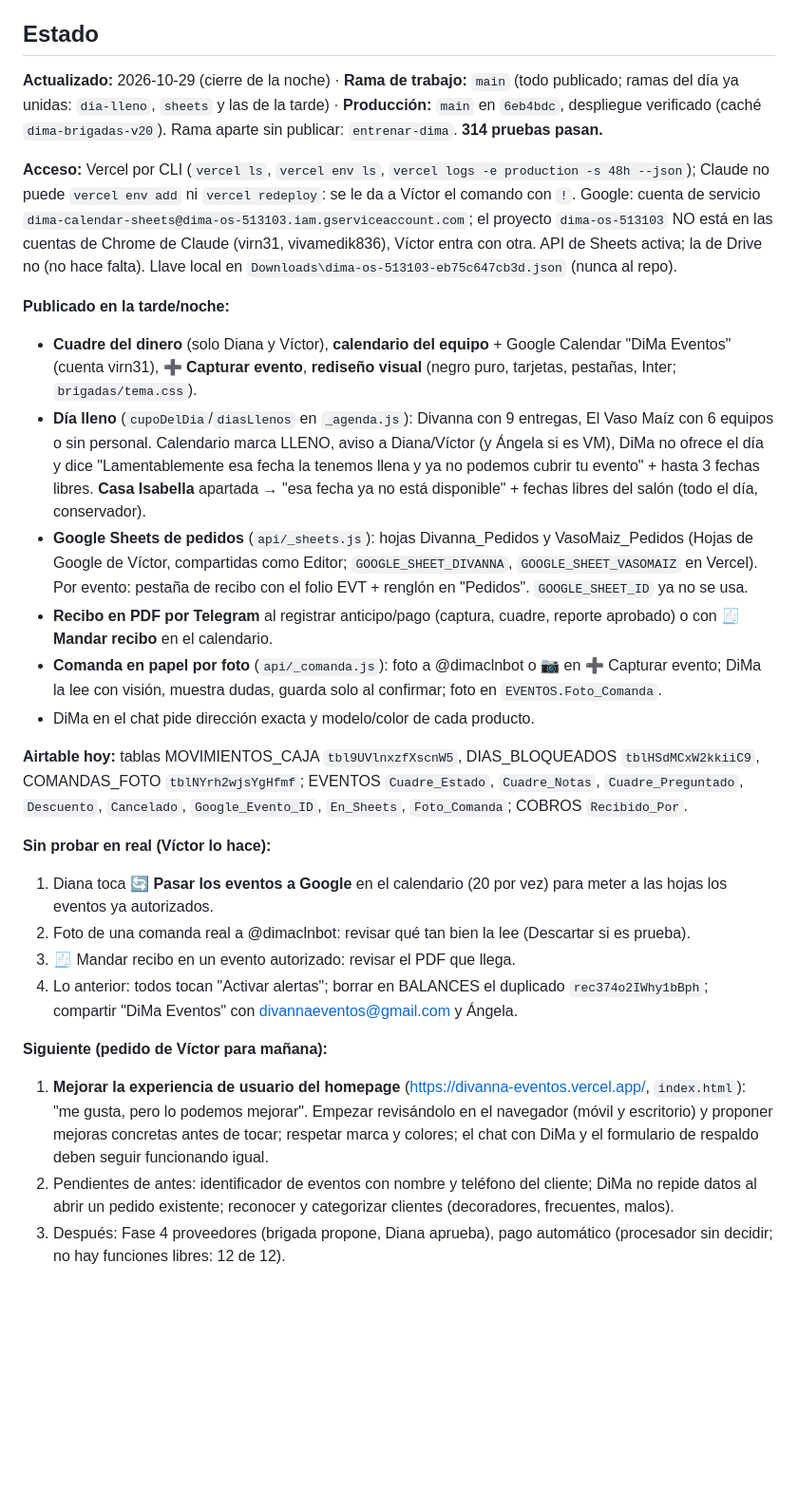
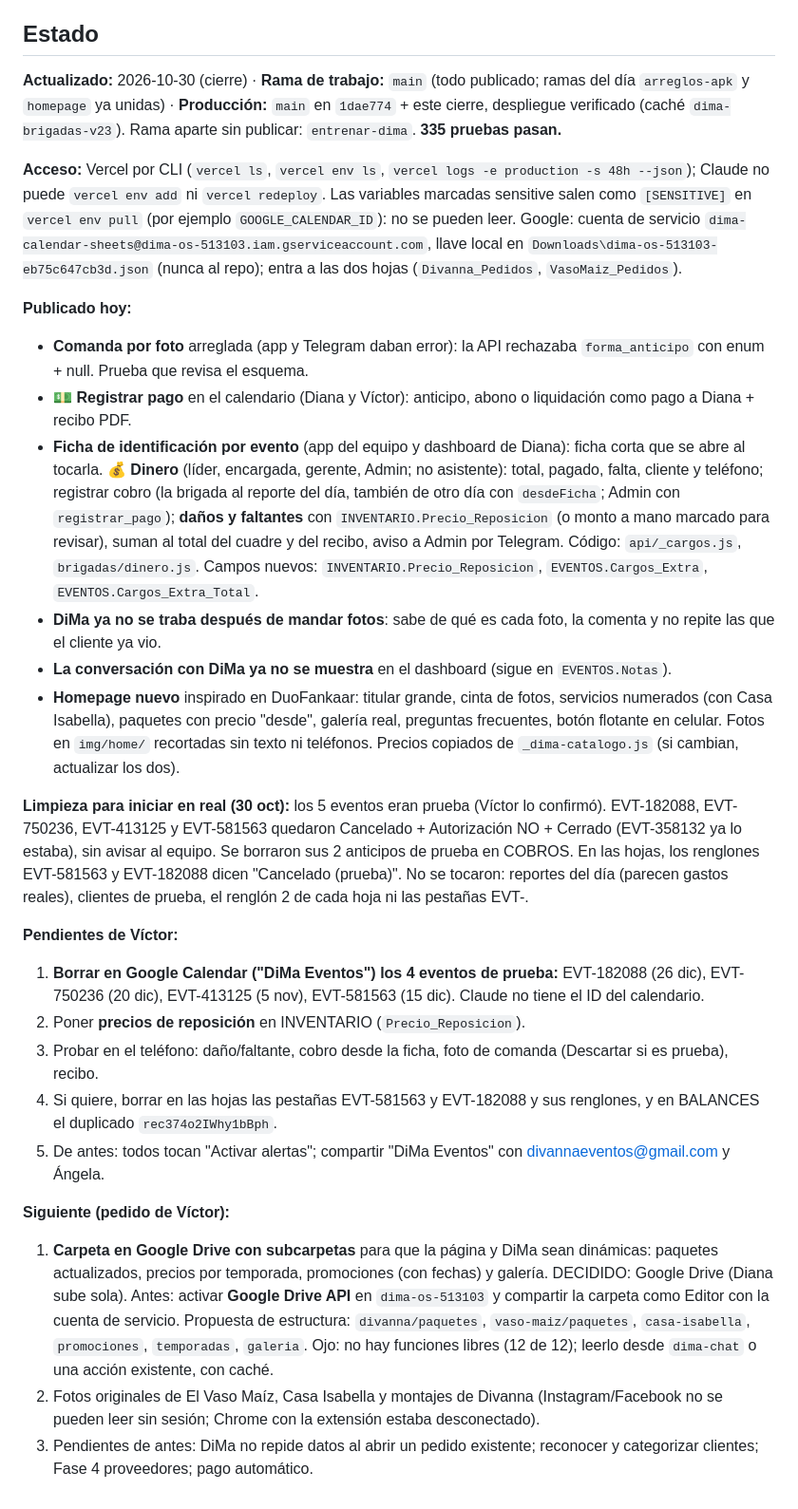
Before and after one commit to virn31/Divanna-Eventos, a Markdown page: docs/SESION.md, the part around the change. Shown at 95% size. GitHub-like rendering; blank space fills up the shorter version.

Commit message:
Cierre 2026-10-30: estado del día, limpieza para iniciar en real y siguiente paso (carpeta en Drive)
Co-Authored-By: Claude Opus 5.5 <noreply@anthropic.com>

```diff
--- a/docs/SESION.md
+++ b/docs/SESION.md
@@ -28,27 +28,28 @@ Víctor dice **"cerrar"** al terminar el día y **"continuar"** al día siguient
 
 ## Estado
 
-**Actualizado:** 2026-10-29 (cierre de la noche) · **Rama de trabajo:** `main` (todo publicado; ramas del día ya unidas: `dia-lleno`, `sheets` y las de la tarde) · **Producción:** `main` en `6eb4bdc`, despliegue verificado (caché `dima-brigadas-v20`). Rama aparte sin publicar: `entrenar-dima`. **314 pruebas pasan.**
+**Actualizado:** 2026-10-30 (cierre) · **Rama de trabajo:** `main` (todo publicado; ramas del día `arreglos-apk` y `homepage` ya unidas) · **Producción:** `main` en `1dae774` + este cierre, despliegue verificado (caché `dima-brigadas-v23`). Rama aparte sin publicar: `entrenar-dima`. **335 pruebas pasan.**
 
-**Acceso:** Vercel por CLI (`vercel ls`, `vercel env ls`, `vercel logs -e production -s 48h --json`); Claude no puede `vercel env add` ni `vercel redeploy`: se le da a Víctor el comando con `!`. Google: cuenta de servicio `dima-calendar-sheets@dima-os-513103.iam.gserviceaccount.com`; el proyecto `dima-os-513103` NO está en las cuentas de Chrome de Claude (virn31, vivamedik836), Víctor entra con otra. API de Sheets activa; la de Drive no (no hace falta). Llave local en `Downloads\dima-os-513103-eb75c647cb3d.json` (nunca al repo).
+**Acceso:** Vercel por CLI (`vercel ls`, `vercel env ls`, `vercel logs -e production -s 48h --json`); Claude no puede `vercel env add` ni `vercel redeploy`. Las variables marcadas sensitive salen como `[SENSITIVE]` en `vercel env pull` (por ejemplo `GOOGLE_CALENDAR_ID`): no se pueden leer. Google: cuenta de servicio `dima-calendar-sheets@dima-os-513103.iam.gserviceaccount.com`, llave local en `Downloads\dima-os-513103-eb75c647cb3d.json` (nunca al repo); entra a las dos hojas (`Divanna_Pedidos`, `VasoMaiz_Pedidos`).
 
-**Publicado en la tarde/noche:**
-- **Cuadre del dinero** (solo Diana y Víctor), **calendario del equipo** + Google Calendar "DiMa Eventos" (cuenta virn31), ➕ **Capturar evento**, **rediseño visual** (negro puro, tarjetas, pestañas, Inter; `brigadas/tema.css`).
-- **Día lleno** (`cupoDelDia`/`diasLlenos` en `_agenda.js`): Divanna con 9 entregas, El Vaso Maíz con 6 equipos o sin personal. Calendario marca LLENO, aviso a Diana/Víctor (y Ángela si es VM), DiMa no ofrece el día y dice "Lamentablemente esa fecha la tenemos llena y ya no podemos cubrir tu evento" + hasta 3 fechas libres. **Casa Isabella** apartada → "esa fecha ya no está disponible" + fechas libres del salón (todo el día, conservador).
-- **Google Sheets de pedidos** (`api/_sheets.js`): hojas Divanna_Pedidos y VasoMaiz_Pedidos (Hojas de Google de Víctor, compartidas como Editor; `GOOGLE_SHEET_DIVANNA`, `GOOGLE_SHEET_VASOMAIZ` en Vercel). Por evento: pestaña de recibo con el folio EVT + renglón en "Pedidos". `GOOGLE_SHEET_ID` ya no se usa.
-- **Recibo en PDF por Telegram** al registrar anticipo/pago (captura, cuadre, reporte aprobado) o con 🧾 **Mandar recibo** en el calendario.
-- **Comanda en papel por foto** (`api/_comanda.js`): foto a @dimaclnbot o 📷 en ➕ Capturar evento; DiMa la lee con visión, muestra dudas, guarda solo al confirmar; foto en `EVENTOS.Foto_Comanda`.
-- DiMa en el chat pide dirección exacta y modelo/color de cada producto.
+**Publicado hoy:**
+- **Comanda por foto** arreglada (app y Telegram daban error): la API rechazaba `forma_anticipo` con enum + null. Prueba que revisa el esquema.
+- **💵 Registrar pago** en el calendario (Diana y Víctor): anticipo, abono o liquidación como pago a Diana + recibo PDF.
+- **Ficha de identificación por evento** (app del equipo y dashboard de Diana): ficha corta que se abre al tocarla. **💰 Dinero** (líder, encargada, gerente, Admin; no asistente): total, pagado, falta, cliente y teléfono; registrar cobro (la brigada al reporte del día, también de otro día con `desdeFicha`; Admin con `registrar_pago`); **daños y faltantes** con `INVENTARIO.Precio_Reposicion` (o monto a mano marcado para revisar), suman al total del cuadre y del recibo, aviso a Admin por Telegram. Código: `api/_cargos.js`, `brigadas/dinero.js`. Campos nuevos: `INVENTARIO.Precio_Reposicion`, `EVENTOS.Cargos_Extra`, `EVENTOS.Cargos_Extra_Total`.
+- **DiMa ya no se traba después de mandar fotos**: sabe de qué es cada foto, la comenta y no repite las que el cliente ya vio.
+- **La conversación con DiMa ya no se muestra** en el dashboard (sigue en `EVENTOS.Notas`).
+- **Homepage nuevo** inspirado en DuoFankaar: titular grande, cinta de fotos, servicios numerados (con Casa Isabella), paquetes con precio "desde", galería real, preguntas frecuentes, botón flotante en celular. Fotos en `img/home/` recortadas sin texto ni teléfonos. Precios copiados de `_dima-catalogo.js` (si cambian, actualizar los dos).
 
-**Airtable hoy:** tablas MOVIMIENTOS_CAJA `tbl9UVlnxzfXscnW5`, DIAS_BLOQUEADOS `tblHSdMCxW2kkiiC9`, COMANDAS_FOTO `tblNYrh2wjsYgHfmf`; EVENTOS `Cuadre_Estado`, `Cuadre_Notas`, `Cuadre_Preguntado`, `Descuento`, `Cancelado`, `Google_Evento_ID`, `En_Sheets`, `Foto_Comanda`; COBROS `Recibido_Por`.
+**Limpieza para iniciar en real (30 oct):** los 5 eventos eran prueba (Víctor lo confirmó). EVT-182088, EVT-750236, EVT-413125 y EVT-581563 quedaron Cancelado + Autorización NO + Cerrado (EVT-358132 ya lo estaba), sin avisar al equipo. Se borraron sus 2 anticipos de prueba en COBROS. En las hojas, los renglones EVT-581563 y EVT-182088 dicen "Cancelado (prueba)". No se tocaron: reportes del día (parecen gastos reales), clientes de prueba, el renglón 2 de cada hoja ni las pestañas EVT-.
 
-**Sin probar en real (Víctor lo hace):**
-1. Diana toca **🔄 Pasar los eventos a Google** en el calendario (20 por vez) para meter a las hojas los eventos ya autorizados.
-2. Foto de una comanda real a @dimaclnbot: revisar qué tan bien la lee (Descartar si es prueba).
-3. 🧾 Mandar recibo en un evento autorizado: revisar el PDF que llega.
-4. Lo anterior: todos tocan "Activar alertas"; borrar en BALANCES el duplicado `rec374o2IWhy1bBph`; compartir "DiMa Eventos" con divannaeventos@gmail.com y Ángela.
+**Pendientes de Víctor:**
+1. **Borrar en Google Calendar ("DiMa Eventos") los 4 eventos de prueba:** EVT-182088 (26 dic), EVT-750236 (20 dic), EVT-413125 (5 nov), EVT-581563 (15 dic). Claude no tiene el ID del calendario.
+2. Poner **precios de reposición** en INVENTARIO (`Precio_Reposicion`).
+3. Probar en el teléfono: daño/faltante, cobro desde la ficha, foto de comanda (Descartar si es prueba), recibo.
+4. Si quiere, borrar en las hojas las pestañas EVT-581563 y EVT-182088 y sus renglones, y en BALANCES el duplicado `rec374o2IWhy1bBph`.
+5. De antes: todos tocan "Activar alertas"; compartir "DiMa Eventos" con divannaeventos@gmail.com y Ángela.
 
-**Siguiente (pedido de Víctor para mañana):**
-1. **Mejorar la experiencia de usuario del homepage** (https://divanna-eventos.vercel.app/, `index.html`): "me gusta, pero lo podemos mejorar". Empezar revisándolo en el navegador (móvil y escritorio) y proponer mejoras concretas antes de tocar; respetar marca y colores; el chat con DiMa y el formulario de respaldo deben seguir funcionando igual.
-2. Pendientes de antes: identificador de eventos con nombre y teléfono del cliente; DiMa no repide datos al abrir un pedido existente; reconocer y categorizar clientes (decoradores, frecuentes, malos).
-3. Después: Fase 4 proveedores (brigada propone, Diana aprueba), pago automático (procesador sin decidir; no hay funciones libres: 12 de 12).
+**Siguiente (pedido de Víctor):**
+1. **Carpeta en Google Drive con subcarpetas** para que la página y DiMa sean dinámicas: paquetes actualizados, precios por temporada, promociones (con fechas) y galería. DECIDIDO: Google Drive (Diana sube sola). Antes: activar **Google Drive API** en `dima-os-513103` y compartir la carpeta como Editor con la cuenta de servicio. Propuesta de estructura: `divanna/paquetes`, `vaso-maiz/paquetes`, `casa-isabella`, `promociones`, `temporadas`, `galeria`. Ojo: no hay funciones libres (12 de 12); leerlo desde `dima-chat` o una acción existente, con caché.
+2. Fotos originales de El Vaso Maíz, Casa Isabella y montajes de Divanna (Instagram/Facebook no se pueden leer sin sesión; Chrome con la extensión estaba desconectado).
+3. Pendientes de antes: DiMa no repide datos al abrir un pedido existente; reconocer y categorizar clientes; Fase 4 proveedores; pago automático.
```
